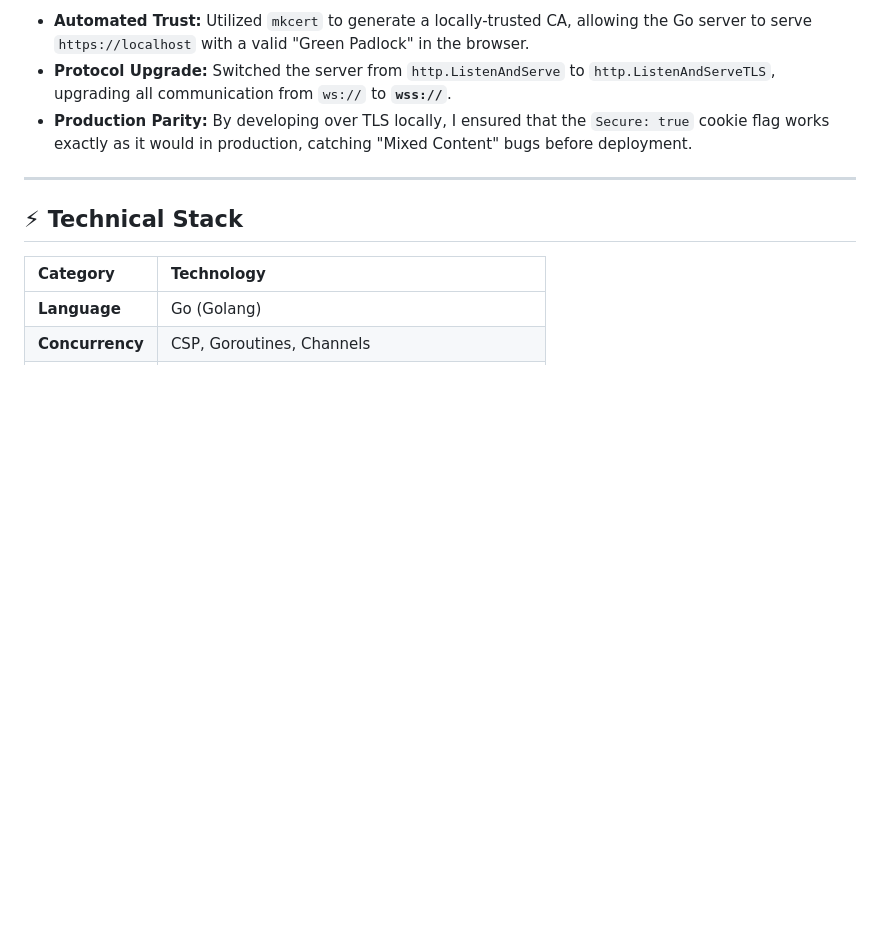
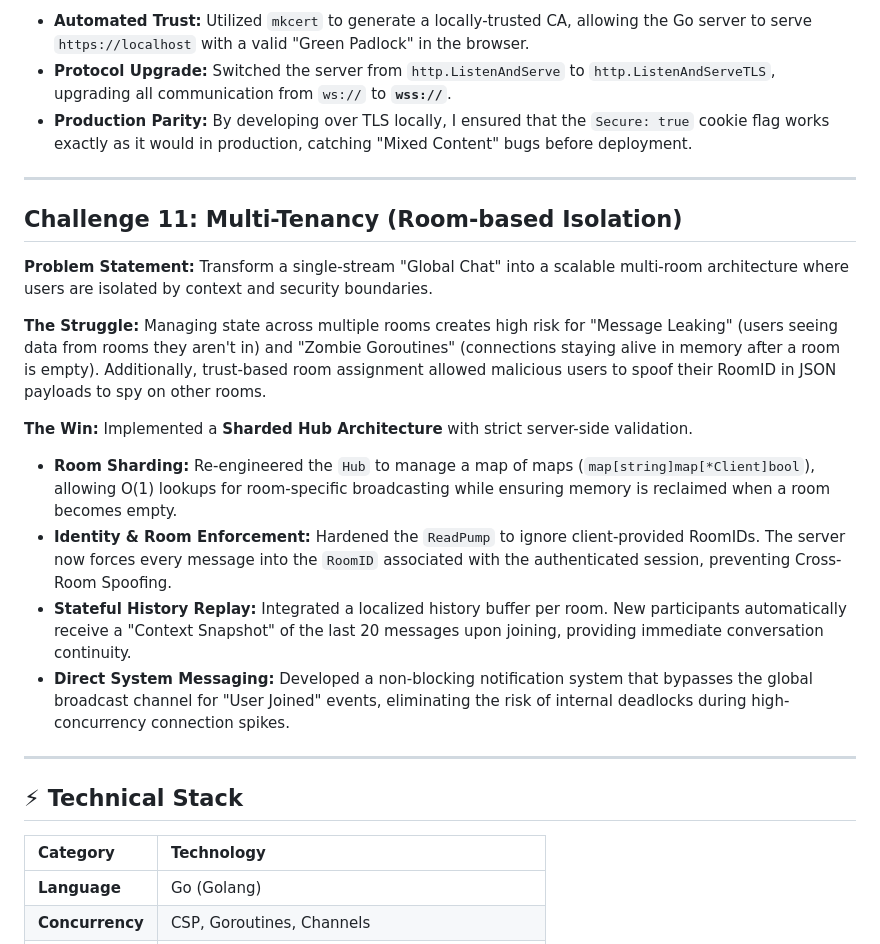
Before and after one commit to shramanb113/Websocket-challenge, a Markdown page: README.md, the part around one of its changes. GitHub-like rendering; blank space fills up the shorter version.

```diff
--- a/README.md
+++ b/README.md
@@ -110,6 +110,21 @@
 
 ---
 
+## Challenge 11: Multi-Tenancy (Room-based Isolation)
+
+**Problem Statement:** Transform a single-stream "Global Chat" into a scalable multi-room architecture where users are isolated by context and security boundaries.
+
+**The Struggle:** Managing state across multiple rooms creates high risk for "Message Leaking" (users seeing data from rooms they aren't in) and "Zombie Goroutines" (connections staying alive in memory after a room is empty). Additionally, trust-based room assignment allowed malicious users to spoof their RoomID in JSON payloads to spy on other rooms.
+
+**The Win:** Implemented a **Sharded Hub Architecture** with strict server-side validation.
+
+- **Room Sharding:** Re-engineered the `Hub` to manage a map of maps (`map[string]map[*Client]bool`), allowing O(1) lookups for room-specific broadcasting while ensuring memory is reclaimed when a room becomes empty.
+- **Identity & Room Enforcement:** Hardened the `ReadPump` to ignore client-provided RoomIDs. The server now forces every message into the `RoomID` associated with the authenticated session, preventing Cross-Room Spoofing.
+- **Stateful History Replay:** Integrated a localized history buffer per room. New participants automatically receive a "Context Snapshot" of the last 20 messages upon joining, providing immediate conversation continuity.
+- **Direct System Messaging:** Developed a non-blocking notification system that bypasses the global broadcast channel for "User Joined" events, eliminating the risk of internal deadlocks during high-concurrency connection spikes.
+
+---
+
 ## ⚡ Technical Stack
 
 | Category        | Technology                                      |
```
Also changed, not shown: other parts of README.md (+35 -11 lines).
